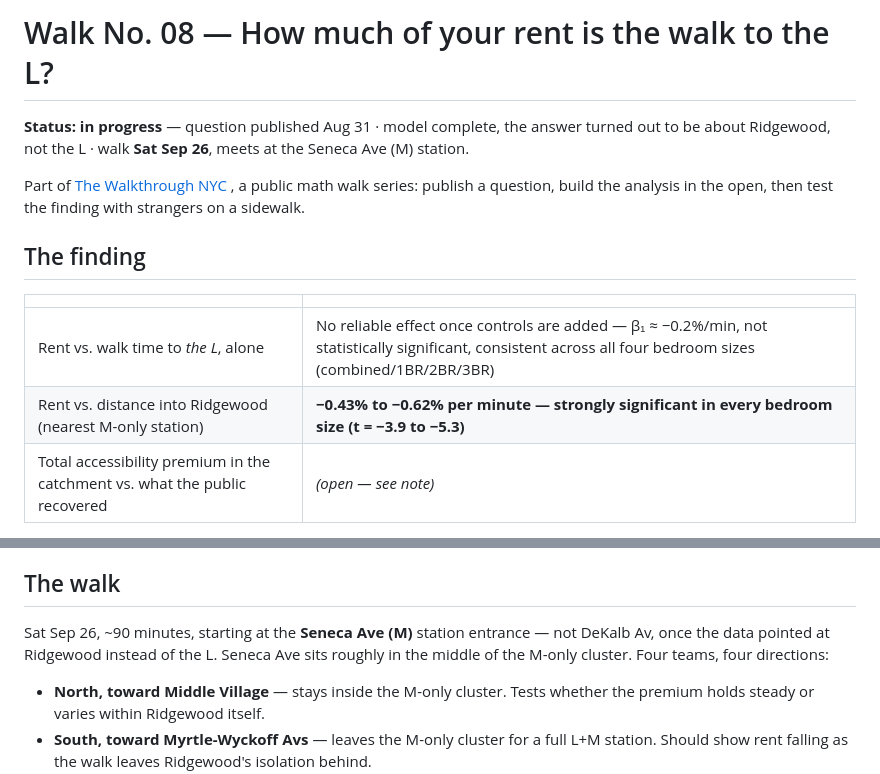
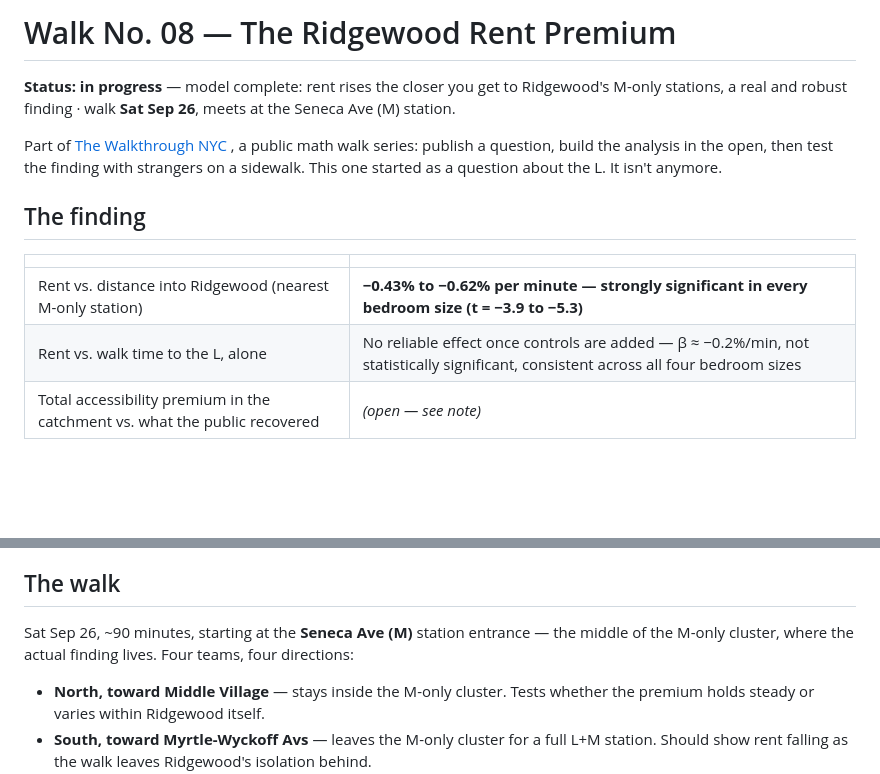
Before and after one commit to thewalkthroughnyc/someurbandatascience, a Markdown page: walk-08-l-rent-premium/README.md, 2 parts joined by grey strips. GitHub-like rendering; blank space fills up the shorter version.

```diff
--- a/walk-08-l-rent-premium/README.md
+++ b/walk-08-l-rent-premium/README.md
@@ -1,22 +1,19 @@
-# Walk No. 08 — How much of your rent is the walk to the L?
+# Walk No. 08 — The Ridgewood Rent Premium
 
-**Status: in progress** — question published Aug 31 · model complete, the answer turned out to be about Ridgewood, not the L · walk **Sat Sep 26**, meets at the Seneca Ave (M) station. <!-- Jordan: add the Luma RSVP link here and at the bottom -->
+**Status: in progress** — model complete: rent rises the closer you get to Ridgewood's M-only stations, a real and robust finding · walk **Sat Sep 26**, meets at the Seneca Ave (M) station. <!-- Jordan: add the Luma RSVP link here and at the bottom -->
 
-Part of [The Walkthrough NYC](https://example.substack.com) <!-- Jordan: real link -->, a public math walk series: publish a question, build the analysis in the open, then test the finding with strangers on a sidewalk.
+Part of [The Walkthrough NYC](https://example.substack.com) <!-- Jordan: real link -->, a public math walk series: publish a question, build the analysis in the open, then test the finding with strangers on a sidewalk. This one started as a question about the L. It isn't anymore.
 
 ## The finding
 
 | | |
 |---|---|
-| Rent vs. walk time to *the L*, alone | No reliable effect once controls are added — β₁ ≈ −0.2%/min, not statistically significant, consistent across all four bedroom sizes (combined/1BR/2BR/3BR) |
 | Rent vs. distance into Ridgewood (nearest M-only station) | **−0.43% to −0.62% per minute — strongly significant in every bedroom size (t = −3.9 to −5.3)** |
+| Rent vs. walk time to the L, alone | No reliable effect once controls are added — β ≈ −0.2%/min, not statistically significant, consistent across all four bedroom sizes |
 | Total accessibility premium in the catchment vs. what the public recovered | *(open — see note)* |
 
-<!-- Jordan: the clean "walk to the L" half-life didn't survive once walk_nonL_min and
-the M-only Ridgewood stations got separated out from the rest of non-L service — the
-real, robust signal turned out to be distance into Ridgewood specifically, not distance
-to the L. The "total premium" row above is still open: it was going to be built from the
-L-specific β₁, which isn't reliable enough to extrapolate from — decide whether to build
-it off the Ridgewood gradient instead, or drop the row. Full numbers per series in
-outputs/model_summary*.txt and outputs/tool/coefficients*.json. -->
+<!-- Jordan: the "total premium" row above was going to be built from the L-specific
+β, which isn't reliable enough to extrapolate from — decide whether to build it off the
+Ridgewood gradient instead, or drop the row. Full numbers per series in
+outputs/model_summary.txt and outputs/tool/coefficients.json. -->
 
@@ -98,7 +96,7 @@ walk/          route.md · packet.md · script.md — the sidewalk layer
 
 ## The walk
 
-Sat Sep 26, ~90 minutes, starting at the **Seneca Ave (M)** station entrance — not DeKalb Av, once the data pointed at Ridgewood instead of the L. Seneca Ave sits roughly in the middle of the M-only cluster. Four teams, four directions:
+Sat Sep 26, ~90 minutes, starting at the **Seneca Ave (M)** station entrance — the middle of the M-only cluster, where the actual finding lives. Four teams, four directions:
 
 - **North, toward Middle Village** — stays inside the M-only cluster. Tests whether the premium holds steady or varies within Ridgewood itself.
 - **South, toward Myrtle-Wyckoff Avs** — leaves the M-only cluster for a full L+M station. Should show rent falling as the walk leaves Ridgewood's isolation behind.
```
Also changed, not shown: other parts of walk-08-l-rent-premium/README.md (+20 -19 lines).
